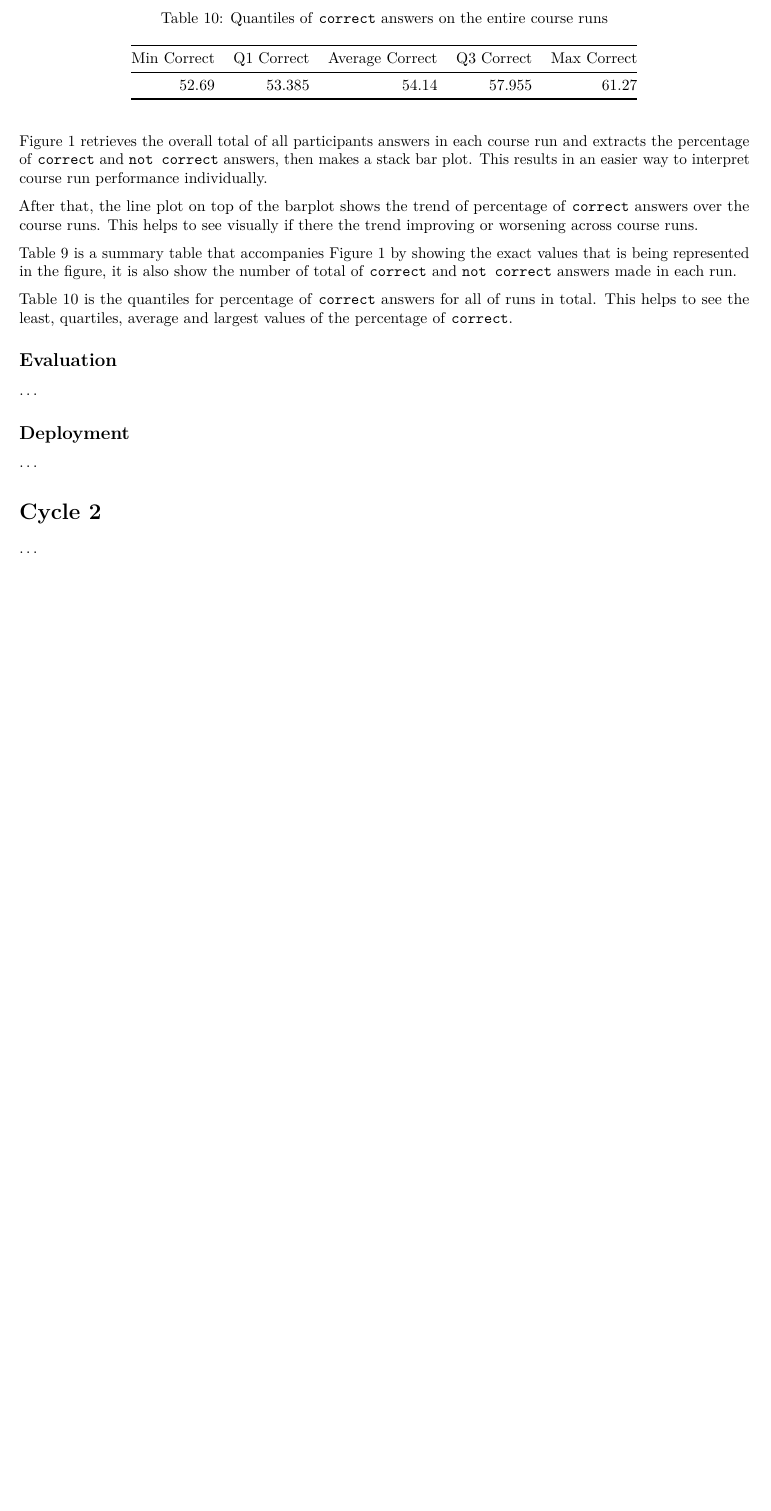
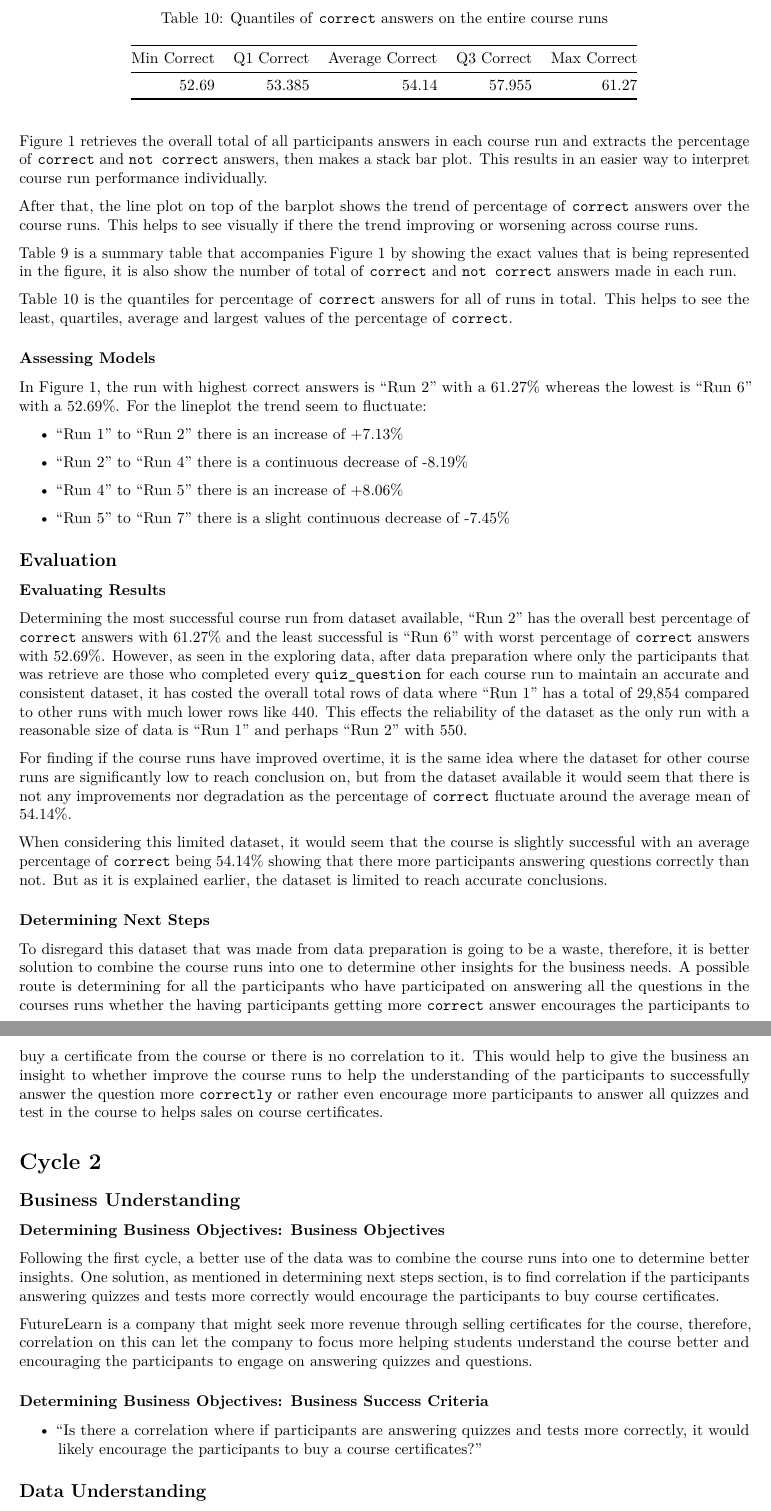
Before and after one commit to Srking501/futurelearn_mooc, an R Markdown document (reports/csc8631_report.Rmd): part of page 11 of 11 before the commit and two parts of pages 11 and 12 of 12 after it, the two joined at a grey line, cut so that both start at the same text, the shorter picture padded with empty space. The pictures show the output file reports/csc8631_report.pdf that the author committed with the source.

Commit message:
finished cycle 1 by adding extra subsection "Assessing Models" and finishing "Evaluation" section. started on cycle 2 and finished section "business understanding".

````diff
--- a/reports/csc8631_report.Rmd
+++ b/reports/csc8631_report.Rmd
@@ -766,3 +765,12 @@ Table 10 is the quantiles for percentage of `correct` answers for all of runs in
 total. This helps to see the least, quartiles, average and largest values of
 the percentage of `correct`.
 
+### Assessing Models
+
+```{r metrics_correct, echo=FALSE, message=FALSE, warning=FALSE}
+run2_percent = paste0(combined_runs_correct_2 %>%
+           filter(`Course Run` == "Run 2") %>%
+           pull(`Percentage of correct`), "%")
+run6_percent = paste0(combined_runs_correct_2 %>%
+           filter(`Course Run` == "Run 6") %>%
+           pull(`Percentage of correct`), "%")
@@ -768,0 +781 @@ the percentage of `correct`.
+    pull(`Percentage of correct`), "%")
@@ -768,0 +786 @@ the percentage of `correct`.
+    pull(`Percentage of correct`), "%")
@@ -768,0 +791 @@ the percentage of `correct`.
+    pull(`Percentage of correct`), "%")
@@ -768,0 +796,21 @@ the percentage of `correct`.
+    pull(`Percentage of correct`), "%")
+```
+
+In Figure 1, the run with highest correct answers is "Run 2" with a
+`r run2_percent` whereas the lowest is "Run 6" with a `r run6_percent`. For the
+lineplot the trend seem to fluctuate:
+
+* "Run 1" to "Run 2" there is an increase of `r run1_2_increase`
+
+* "Run 2" to "Run 4" there is a continuous decrease of `r run2_4_decrease`
+
+* "Run 4" to "Run 5" there is an increase of `r run4_5_increase`
+
+* "Run 5" to "Run 7" there is a slight continuous decrease of `r run5_7_decrease`
+
+
+## **Evaluation**
+
+### Evaluating Results
+
+```{r metrics_overall, echo=FALSE, warning=FALSE, message=FALSE}
@@ -768,0 +822,64 @@ the percentage of `correct`.
+Determining the most successful course run from dataset available, "Run 2" has the overall
+best percentage of `correct` answers with `r run2_percent` and the least
+successful is "Run 6" with worst percentage of `correct` answers with
+`r run6_percent`. However, as seen in the [exploring data](#exploring-data),
+after [data preparation](#data-preparation) where only the participants that
+was retrieve are those who completed every `quiz_question` for each course run
+to maintain an accurate and consistent dataset, it has costed the overall total
+rows of data where "Run 1" has a total of `r run1_rows_total` compared to other
+runs with much lower rows like `r run5_rows_total`. This effects the
+reliability of the dataset as the only run with a reasonable size of data is
+"Run 1" and perhaps "Run 2" with `r run2_rows_total`.
+
+For finding if the course runs have improved overtime, it is the same idea where
+the dataset for other course runs are significantly low to reach conclusion on,
+but from the dataset available it would seem that there is not any improvements
+nor degradation as the percentage of `correct` fluctuate around the average
+mean of `r paste0(as.data.frame(quantile_crc) %>% pull("50%"),"%")`.
+
+When considering this limited dataset, it would seem that the course is
+slightly successful with an average percentage of `correct` being `r paste0(as.data.frame(quantile_crc) %>% pull("50%"),"%")` showing that there more participants answering questions
+correctly than not. But as it is explained earlier, the dataset is limited to
+reach accurate conclusions.
+
+### Determining Next Steps
+
+To disregard this dataset that was made from
+[data preparation](#data-preparation) is going to be a waste, therefore, it is
+better solution to combine the course runs into one to determine other
+insights for the business needs. A possible route is determining for all the
+participants who have participated on answering all the questions in the courses
+runs whether the having participants getting more `correct` answer encourages
+the participants to buy a certificate from the course or there is no
+correlation to it. This would help to give the business an insight to whether
+improve the course runs to help the understanding of the participants to
+successfully answer the question more `correctly` or rather even encourage
+more participants to answer all quizzes and test in the course to helps sales
+on course certificates.
+
+
+# Cycle 2
+
+## **Business Understanding**
+
+### Determining Business Objectives: Business Objectives
+
+Following the [first cycle](#cycle-1), a better use of the data was to combine
+the course runs into one to determine better insights. One solution, as
+mentioned in [determining next steps](#determing-next-steps) section, is to
+find correlation if the participants answering quizzes and tests more correctly
+would encourage the participants to buy course certificates.
+
+[FutureLearn](https://www.futurelearn.com/) is a company that might seek more
+revenue through selling
+certificates for the course, therefore, correlation on this can let the company
+to focus more helping students understand the course better and encouraging
+the participants to engage on answering quizzes and questions.
+
+### Determining Business Objectives: Business Success Criteria
+
+* "Is there a correlation where if participants are answering quizzes and tests
+more correctly, it would likely encourage the participants to buy a
+course certificates?"
+
+## **Data Understanding**
@@ -778,3 +903,0 @@ the percentage of `correct`.
-# Cycle 2
-
-...
````
Also changed, not shown: reports/csc8631_report.pdf, reports/csc8631_report.Rmd (43 more changed lines).
